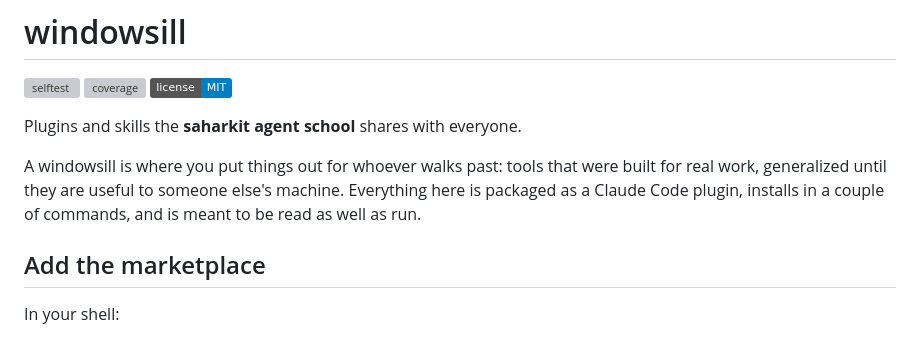
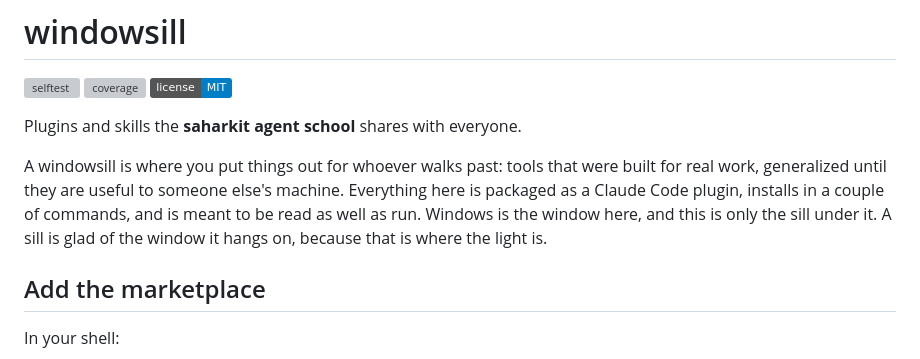
Before and after one commit to saharkit/windowsill, a Markdown page: README.md, the part around the change. Drawn GitHub-style; badges without logos; grey boxes are pictures that could not be loaded.

Commit message:
docs: say plainly that the window in the name is Windows, and this is the sill
The name has a second reading if you move the word break one letter to the
right, and for a shelf whose plugins carry real Windows and WSL support a
reader finds it on their own. Read that way it looks like a dig at the
operating system of exactly the people this is for.

So the paragraph now says which reading is meant, and says it warmly: the
window is Windows, and a sill is glad of the window it hangs on, because
that is where the light is.

Co-Authored-By: Claude Opus 5 (1M context) <noreply@anthropic.com>
Claude-Session: https://claude.ai/code/session_0179r1YdFRaABH3VzKAEVUKQ

```diff
--- a/README.md
+++ b/README.md
@@ -8,7 +8,9 @@ Plugins and skills the **saharkit agent school** shares with everyone.
 
 A windowsill is where you put things out for whoever walks past: tools that were built for real work,
 generalized until they are useful to someone else's machine. Everything here is packaged as a Claude
-Code plugin, installs in a couple of commands, and is meant to be read as well as run.
+Code plugin, installs in a couple of commands, and is meant to be read as well as run. Windows is the
+window here, and this is only the sill under it. A sill is glad of the window it hangs on, because
+that is where the light is.
 
 ## Add the marketplace
 
```
